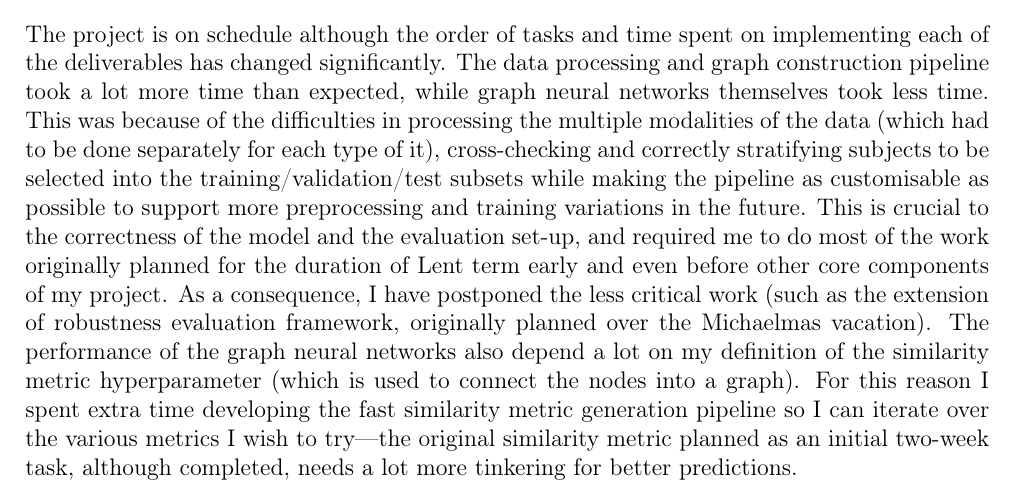
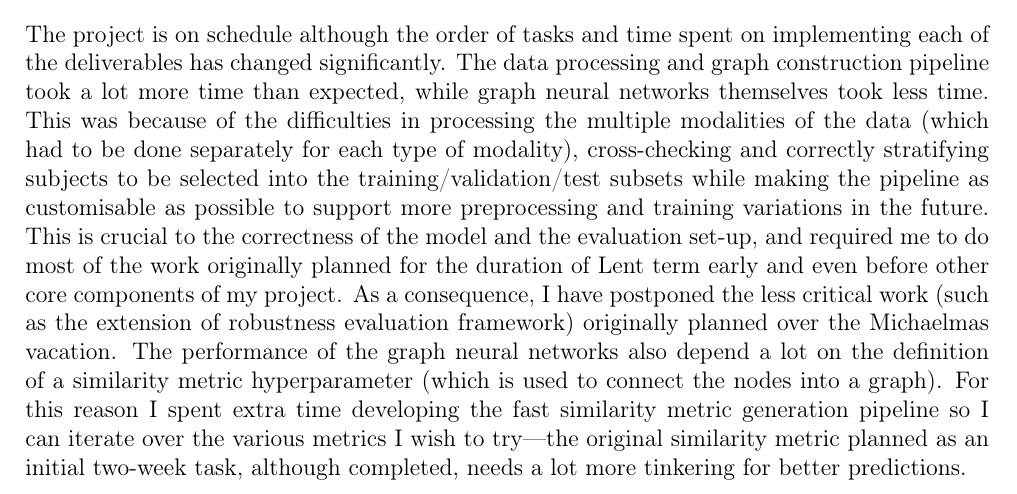
Before and after one commit to kamilest/cst-ii-dissertation, a LaTeX document (progress/report.tex): part of the page, cut so that both start at the same text. Compiled offline with pdfLaTeX.

Commit message:
Minor changes.

```diff
--- a/progress/report.tex
+++ b/progress/report.tex
@@ -66,7 +66,7 @@ These directly correspond to the items listed in the \textbf{Work to be done} se
 \section*{Progress in relation to the original schedule}
 % The progress report should answer the following questions:
 % Is the project on schedule and if not, how many weeks behind (or ahead)?
-The project is on schedule although the order of tasks and time spent on implementing each of the deliverables has changed significantly. The data processing and graph construction pipeline took a lot more time than expected, while graph neural networks themselves took less time. This was because of the difficulties in processing the multiple modalities of the data (which had to be done separately for each type of it), cross-checking and correctly stratifying subjects to be selected into the training/validation/test subsets while making the pipeline as customisable as possible to support more preprocessing and training variations in the future. This is crucial to the correctness of the model and the evaluation set-up, and required me to do most of the work originally planned for the duration of Lent term early and even before other core components of my project. As a consequence, I have postponed the less critical work (such as the extension of robustness evaluation framework, originally planned over the Michaelmas vacation). The performance of the graph neural networks also depend a lot on my definition of the similarity metric hyperparameter (which is used to connect the nodes into a graph). For this reason I spent extra time developing the fast similarity metric generation pipeline so I can iterate over the various metrics I wish to try—the original similarity metric planned as an initial two-week task, although completed, needs a lot more tinkering for better predictions.
+The project is on schedule although the order of tasks and time spent on implementing each of the deliverables has changed significantly. The data processing and graph construction pipeline took a lot more time than expected, while graph neural networks themselves took less time. This was because of the difficulties in processing the multiple modalities of the data (which had to be done separately for each type of modality), cross-checking and correctly stratifying subjects to be selected into the training/validation/test subsets while making the pipeline as customisable as possible to support more preprocessing and training variations in the future. This is crucial to the correctness of the model and the evaluation set-up, and required me to do most of the work originally planned for the duration of Lent term early and even before other core components of my project. As a consequence, I have postponed the less critical work (such as the extension of robustness evaluation framework) originally planned over the Michaelmas vacation. The performance of the graph neural networks also depend a lot on the definition of a similarity metric hyperparameter (which is used to connect the nodes into a graph). For this reason I spent extra time developing the fast similarity metric generation pipeline so I can iterate over the various metrics I wish to try—the original similarity metric planned as an initial two-week task, although completed, needs a lot more tinkering for better predictions.
 
 
 \end{document}
```
